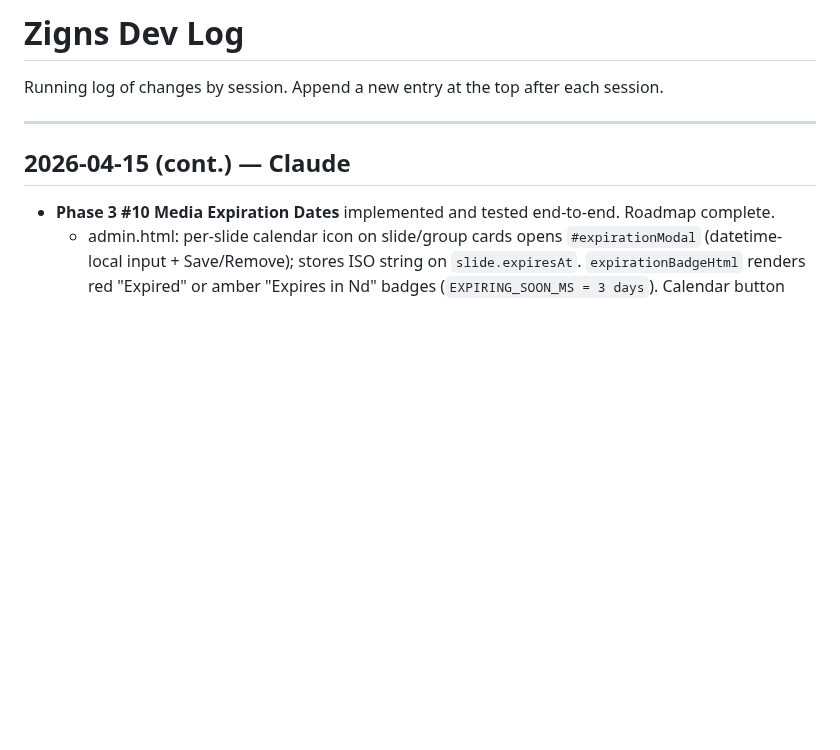
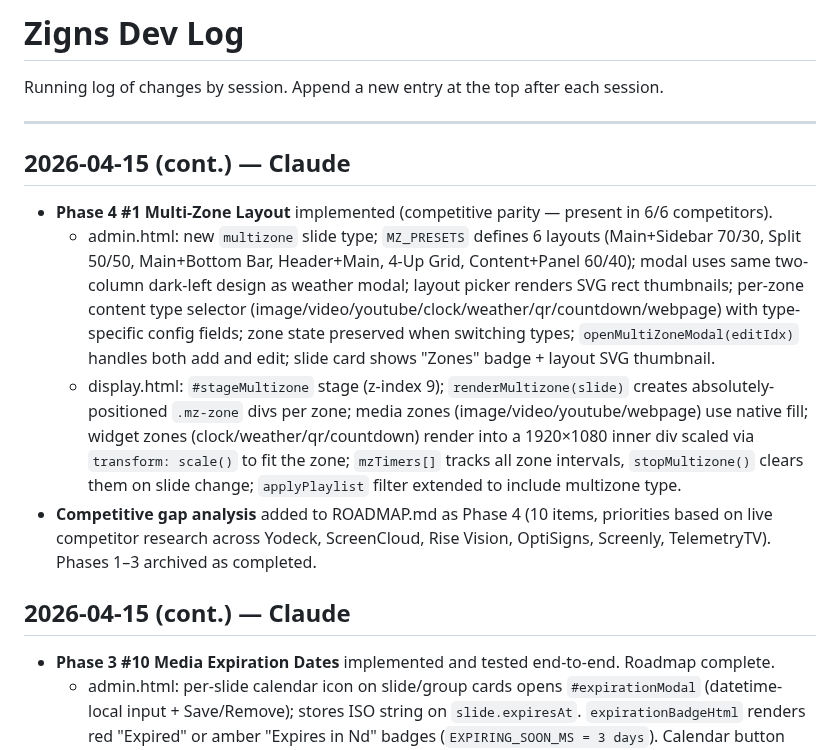
Before and after one commit to tdmonster99/digital-signage, a Markdown page: DEVLOG.md, the part around the change. GitHub-like rendering; blank space fills up the shorter version.

Commit message:
DEVLOG: #Phase4-1 Multi-Zone Layout

```diff
--- a/DEVLOG.md
+++ b/DEVLOG.md
@@ -3,6 +3,12 @@
 Running log of changes by session. Append a new entry at the top after each session.
 
 ---
+
+## 2026-04-15 (cont.) — Claude
+- **Phase 4 #1 Multi-Zone Layout** implemented (competitive parity — present in 6/6 competitors).
+  - admin.html: new `multizone` slide type; `MZ_PRESETS` defines 6 layouts (Main+Sidebar 70/30, Split 50/50, Main+Bottom Bar, Header+Main, 4-Up Grid, Content+Panel 60/40); modal uses same two-column dark-left design as weather modal; layout picker renders SVG rect thumbnails; per-zone content type selector (image/video/youtube/clock/weather/qr/countdown/webpage) with type-specific config fields; zone state preserved when switching types; `openMultiZoneModal(editIdx)` handles both add and edit; slide card shows "Zones" badge + layout SVG thumbnail.
+  - display.html: `#stageMultizone` stage (z-index 9); `renderMultizone(slide)` creates absolutely-positioned `.mz-zone` divs per zone; media zones (image/video/youtube/webpage) use native fill; widget zones (clock/weather/qr/countdown) render into a 1920×1080 inner div scaled via `transform: scale()` to fit the zone; `mzTimers[]` tracks all zone intervals, `stopMultizone()` clears them on slide change; `applyPlaylist` filter extended to include multizone type.
+- **Competitive gap analysis** added to ROADMAP.md as Phase 4 (10 items, priorities based on live competitor research across Yodeck, ScreenCloud, Rise Vision, OptiSigns, Screenly, TelemetryTV). Phases 1–3 archived as completed.
 
 ## 2026-04-15 (cont.) — Claude
 - **Phase 3 #10 Media Expiration Dates** implemented and tested end-to-end. Roadmap complete.
```
